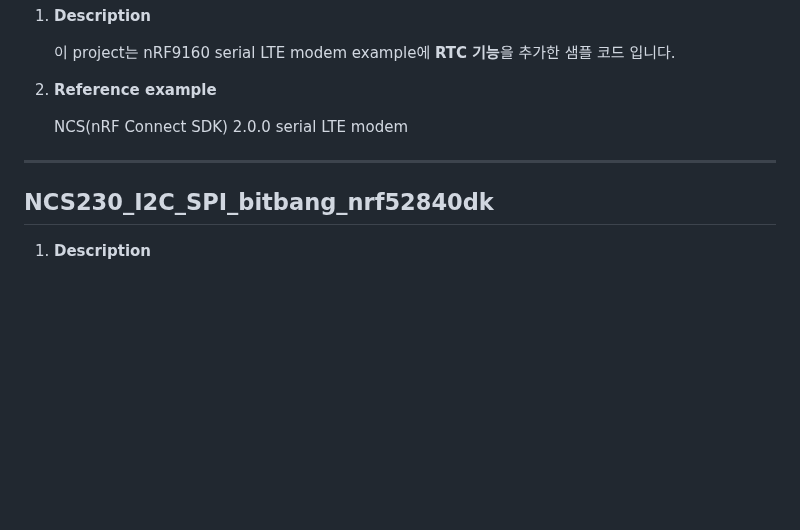
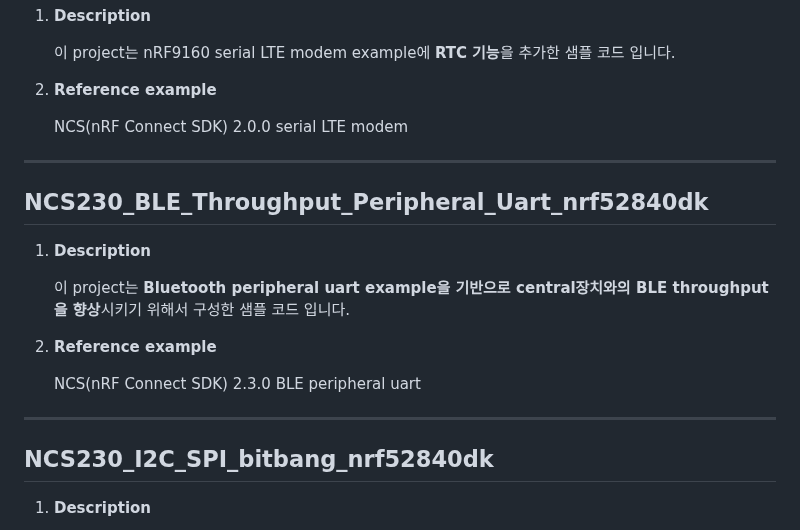
Before and after one commit to jameslee-hahaha/insem_nordic, a Markdown page: README.md, the part around the change. Drawn GitHub-style; blank space fills up the shorter version.

```diff
--- a/README.md
+++ b/README.md
@@ -53,6 +53,18 @@
 
 
 ---
+## **NCS230_BLE_Throughput_Peripheral_Uart_nrf52840dk**
+
+1. **Description**
+
+     이 project는 **Bluetooth peripheral uart example을 기반으로 central장치와의 BLE throughput을 향상**시키기 위해서 구성한 샘플 코드 입니다.
+
+2. **Reference example**
+
+     NCS(nRF Connect SDK) 2.3.0 BLE peripheral uart
+
+
+---
 ## **NCS230_I2C_SPI_bitbang_nrf52840dk**
 
 1. **Description**
```
